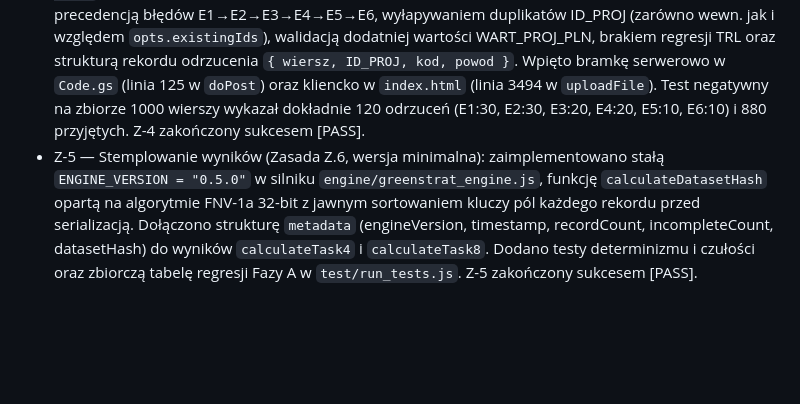
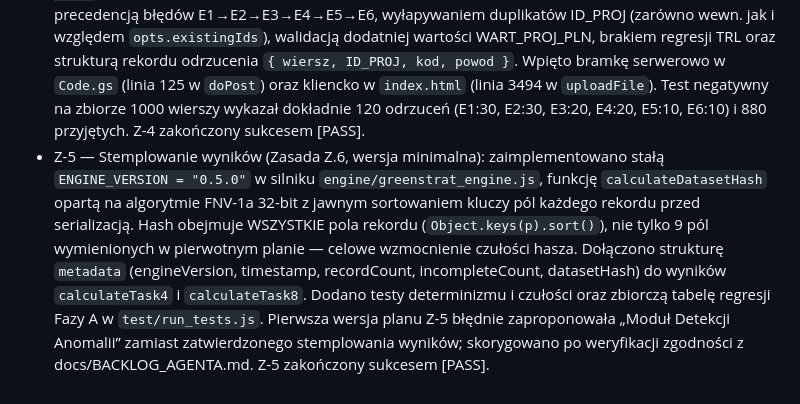
Before and after one commit to michalwwww/greenstrat-workspace, a Markdown page: CHANGELOG.md, the part around the change. Rendered like a GitHub page; blank space fills up the shorter version.

Commit message:
docs: append Z-5 incident archival note to CHANGELOG.md

```diff
--- a/CHANGELOG.md
+++ b/CHANGELOG.md
@@ -16,4 +16,4 @@ Wszystkie znaczące zmiany w tym projekcie będą dokumentowane w tym pliku.
 - Z-2 — Braki danych nie są ekoinnowacją (Naprawa luki L.16): usunięto defaulty `: 1` oraz ścieżkę zapasową `GEMINI_CATEGORY ∈ {1,2} → eco` w całym repozytorium. Rekord bez kompletu czterech zdefiniowanych ocen operacyjnych jest klasyfikowany jako niekompletny (`isProjectComplete = false`) i nie jest ekoinnowacją. CZY_EKOINNOWACJA przestaje być podstawą klasyfikacji; pozostaje polem deklaratywnym kontrolowanym przez bramkę spójności (rozbudowa w Z-4). Klasyfikuje wyłącznie komplet czterech ocen operacyjnych. Dodano liczniki `rekordy_niekompletne` oraz 8 syntetycznych testów jednostkowych w `test/run_tests.js`. Z-2 zakończony sukcesem [PASS].
 - Z-3 — Separacja trybu DEMO od trybu badawczego (Decyzja D.12): wprowadzono flagę `TRYB_DEMO` / `demoMode` (domyślnie `false` - tryb badawczy). W trybie badawczym usunięto wszystkie generowane wartości symulowane, benchmarki (EU27=76.5, V4=64.2, OECD=71.8, ris3Alignment=82) oraz sztuczne punkty czasowe. W trybie DEMO wartości symulowane noszą etykiety `"[DEMO / SYMULACJA]"`. Dodano automatyczne testy eksportu naukowego w `test/run_tests.js`. Z-3 zakończony sukcesem [PASS].
 - Z-4 — Bramka Walidacyjna 2.0 (Luka 11.1.e): zaimplementowano funkcję `validateProjects(projects, opts)` z weryfikacją słownika 18 regionów (16 województw + 2 podregiony mazowieckie), ścisłą precedencją błędów E1→E2→E3→E4→E5→E6, wyłapywaniem duplikatów ID_PROJ (zarówno wewn. jak i względem `opts.existingIds`), walidacją dodatniej wartości WART_PROJ_PLN, brakiem regresji TRL oraz strukturą rekordu odrzucenia `{ wiersz, ID_PROJ, kod, powod }`. Wpięto bramkę serwerowo w `Code.gs` (linia 125 w `doPost`) oraz kliencko w `index.html` (linia 3494 w `uploadFile`). Test negatywny na zbiorze 1000 wierszy wykazał dokładnie 120 odrzuceń (E1:30, E2:30, E3:20, E4:20, E5:10, E6:10) i 880 przyjętych. Z-4 zakończony sukcesem [PASS].
-- Z-5 — Stemplowanie wyników (Zasada Z.6, wersja minimalna): zaimplementowano stałą `ENGINE_VERSION = "0.5.0"` w silniku `engine/greenstrat_engine.js`, funkcję `calculateDatasetHash` opartą na algorytmie FNV-1a 32-bit z jawnym sortowaniem kluczy pól każdego rekordu przed serializacją. Dołączono strukturę `metadata` (engineVersion, timestamp, recordCount, incompleteCount, datasetHash) do wyników `calculateTask4` i `calculateTask8`. Dodano testy determinizmu i czułości oraz zbiorczą tabelę regresji Fazy A w `test/run_tests.js`. Z-5 zakończony sukcesem [PASS].
+- Z-5 — Stemplowanie wyników (Zasada Z.6, wersja minimalna): zaimplementowano stałą `ENGINE_VERSION = "0.5.0"` w silniku `engine/greenstrat_engine.js`, funkcję `calculateDatasetHash` opartą na algorytmie FNV-1a 32-bit z jawnym sortowaniem kluczy pól każdego rekordu przed serializacją. Hash obejmuje WSZYSTKIE pola rekordu (`Object.keys(p).sort()`), nie tylko 9 pól wymienionych w pierwotnym planie — celowe wzmocnienie czułości hasza. Dołączono strukturę `metadata` (engineVersion, timestamp, recordCount, incompleteCount, datasetHash) do wyników `calculateTask4` i `calculateTask8`. Dodano testy determinizmu i czułości oraz zbiorczą tabelę regresji Fazy A w `test/run_tests.js`. Pierwsza wersja planu Z-5 błędnie zaproponowała „Moduł Detekcji Anomalii” zamiast zatwierdzonego stemplowania wyników; skorygowano po weryfikacji zgodności z docs/BACKLOG_AGENTA.md. Z-5 zakończony sukcesem [PASS].
```
